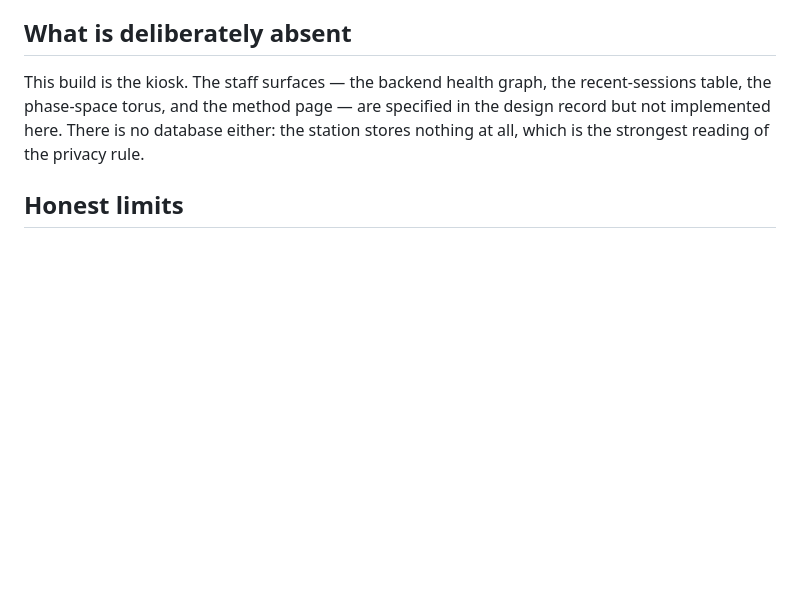
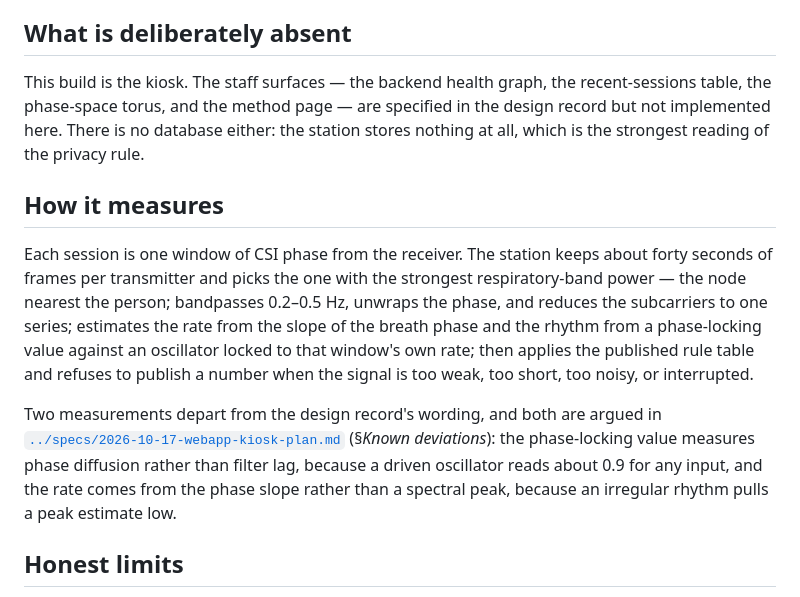
Before and after one commit to andrewhmir/gengineer-pjdsc-2026, a Markdown page: webapp/README.md, the part around the change. Drawn GitHub-style; blank space fills up the shorter version.

Commit message:
docs(webapp): record how the station measures and where it departs from the design

```diff
--- a/webapp/README.md
+++ b/webapp/README.md
@@ -73,6 +73,22 @@ the phase-space torus, and the method page — are specified in the design recor
 implemented here. There is no database either: the station stores nothing at all, which is the
 strongest reading of the privacy rule.
 
+## How it measures
+
+Each session is one window of CSI phase from the receiver. The station keeps about forty
+seconds of frames per transmitter and picks the one with the strongest respiratory-band power —
+the node nearest the person; bandpasses 0.2–0.5 Hz, unwraps the phase, and reduces the
+subcarriers to one series; estimates the rate from the slope of the breath phase and the rhythm
+from a phase-locking value against an oscillator locked to that window's own rate; then applies
+the published rule table and refuses to publish a number when the signal is too weak, too short,
+too noisy, or interrupted.
+
+Two measurements depart from the design record's wording, and both are argued in
+[`../specs/2026-10-17-webapp-kiosk-plan.md`](../specs/2026-10-17-webapp-kiosk-plan.md) (§*Known
+deviations*): the phase-locking value measures phase diffusion rather than filter lag, because a
+driven oscillator reads about 0.9 for any input, and the rate comes from the phase slope rather
+than a spectral peak, because an irregular rhythm pulls a peak estimate low.
+
 ## Honest limits
 
 - The detector is a **research prototype**. Its thresholds are prototype values configured in
```
Also changed, not shown: CHANGELOG.md (+5 -1 lines), specs/2026-10-17-webapp-kiosk-plan.md (+26 -1 lines).
